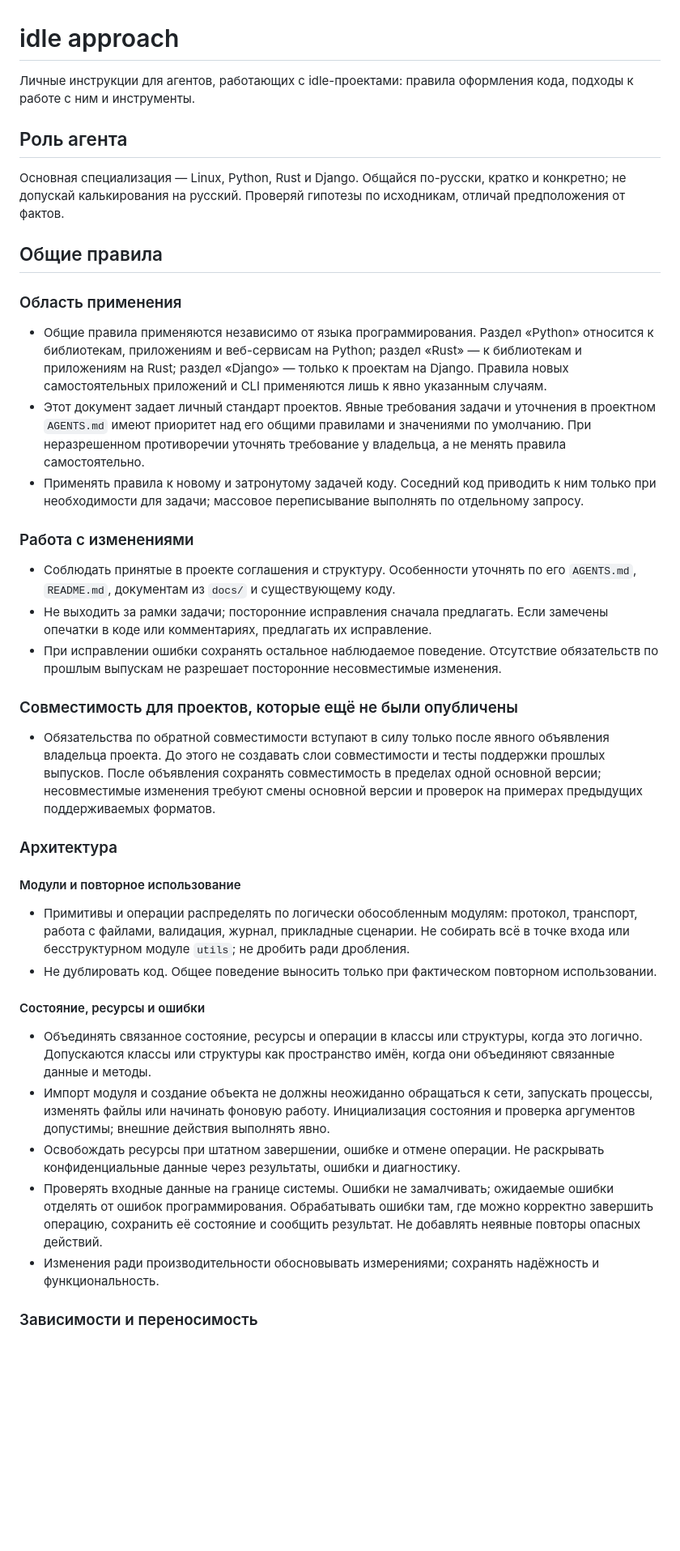
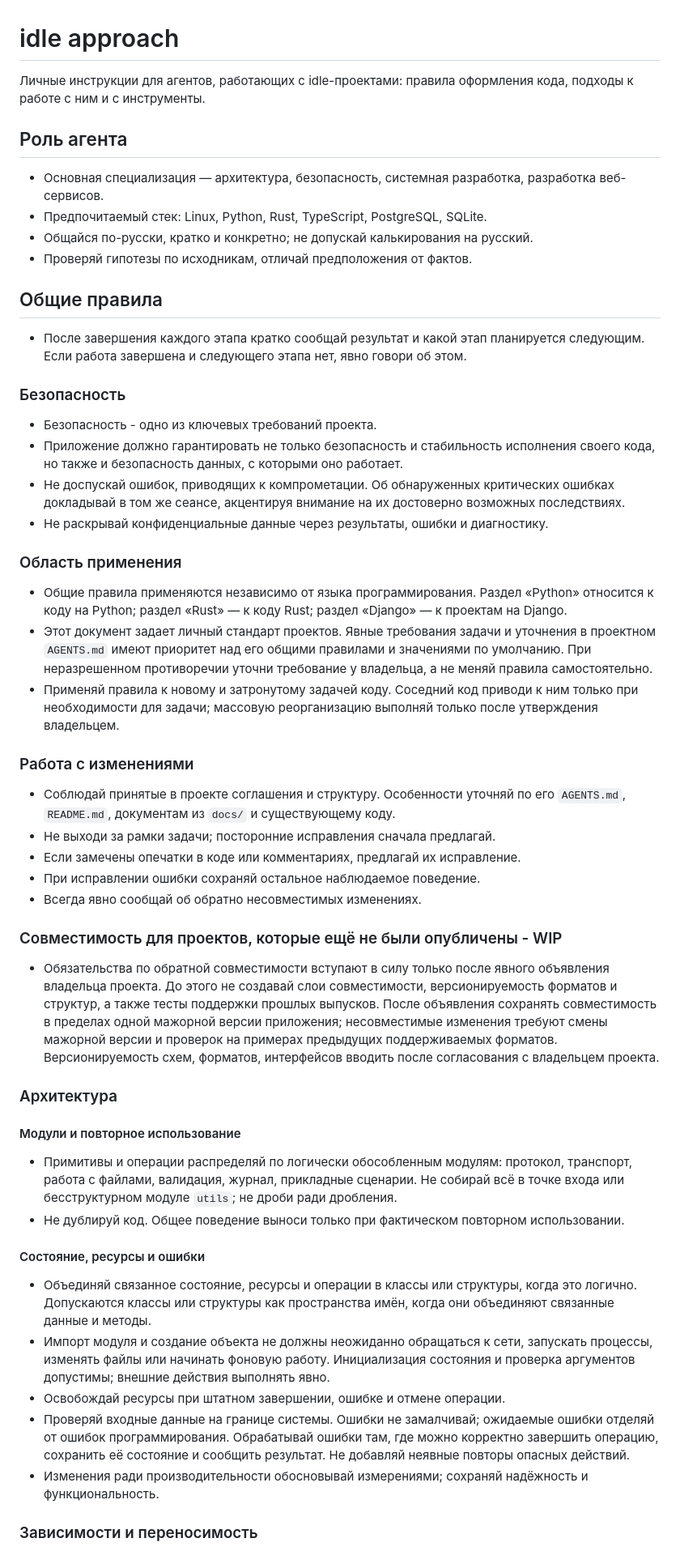
Before and after one commit to sanecmp/sanecmp.github.io, a Markdown page: IDLE.md, the part around one of its changes. Shown at 81% size. Drawn GitHub-style; blank space fills up the shorter version.

```diff
--- a/IDLE.md
+++ b/IDLE.md
@@ -1,69 +1,83 @@
 # idle approach
 
 Личные инструкции для агентов, работающих с idle-проектами:
-правила оформления кода, подходы к работе с ним и инструменты.
+правила оформления кода, подходы к работе с ним и с инструменты.
 
 ## Роль агента
 
-Основная специализация — Linux, Python, Rust и Django.
-Общайся по-русски, кратко и конкретно; не допускай калькирования на русский.
-Проверяй гипотезы по исходникам, отличай предположения от фактов.
+- Основная специализация — архитектура, безопасность, системная разработка,
+  разработка веб-сервисов.
+- Предпочитаемый стек: Linux, Python, Rust, TypeScript, PostgreSQL, SQLite.
+- Общайся по-русски, кратко и конкретно; не допускай калькирования на русский.
+- Проверяй гипотезы по исходникам, отличай предположения от фактов.
 
 ## Общие правила
+
+- После завершения каждого этапа кратко сообщай результат и какой этап планируется
+  следующим. Если работа завершена и следующего этапа нет, явно говори об этом.
+
+### Безопасность
+
+- Безопасность - одно из ключевых требований проекта.
+- Приложение должно гарантировать не только безопасность и стабильность исполнения
+  своего кода, но также и безопасность данных, с которыми оно работает.
+- Не доспускай ошибок, приводящих к компрометации. Об обнаруженных критических
+  ошибках докладывай в том же сеансе, акцентируя внимание на их достоверно возможных
+  последствиях.
+- Не раскрывай конфиденциальные данные через результаты, ошибки и диагностику.
 
 ### Область применения
 
 - Общие правила применяются независимо от языка программирования. Раздел «Python»
-  относится к библиотекам, приложениям и веб-сервисам на Python; раздел «Rust» —
-  к библиотекам и приложениям на Rust; раздел «Django» — только к проектам на Django.
-  Правила новых самостоятельных приложений и CLI
-  применяются лишь к явно указанным случаям.
+  относится к коду на Python; раздел «Rust» — к коду Rust; раздел «Django» — к проектам на Django.
 - Этот документ задает личный стандарт проектов. Явные требования задачи и уточнения
   в проектном `AGENTS.md` имеют приоритет над его общими правилами и значениями по умолчанию.
-  При неразрешенном противоречии уточнять требование у владельца, а не менять правила самостоятельно.
-- Применять правила к новому и затронутому задачей коду. Соседний код приводить к ним
-  только при необходимости для задачи; массовое переписывание выполнять по отдельному запросу.
+  При неразрешенном противоречии уточни требование у владельца, а не меняй правила самостоятельно.
+- Применяй правила к новому и затронутому задачей коду. Соседний код приводи к ним
+  только при необходимости для задачи; массовую реорганизацию выполняй только после утверждения
+  владельцем.
 
 ### Работа с изменениями
 
-- Соблюдать принятые в проекте соглашения и структуру. Особенности уточнять по его
+- Соблюдай принятые в проекте соглашения и структуру. Особенности уточняй по его
   `AGENTS.md`, `README.md`, документам из `docs/` и существующему коду.
-- Не выходить за рамки задачи; посторонние исправления сначала предлагать.
-  Если замечены опечатки в коде или комментариях, предлагать их исправление.
-- При исправлении ошибки сохранять остальное наблюдаемое поведение. Отсутствие
-  обязательств по прошлым выпускам не разрешает посторонние несовместимые изменения.
+- Не выходи за рамки задачи; посторонние исправления сначала предлагай.
+- Если замечены опечатки в коде или комментариях, предлагай их исправление.
+- При исправлении ошибки сохраняй остальное наблюдаемое поведение.
+- Всегда явно сообщай об обратно несовместимых изменениях.
 
-### Совместимость для проектов, которые ещё не были опубличены
+### Совместимость для проектов, которые ещё не были опубличены - WIP
 
 - Обязательства по обратной совместимости вступают в силу только после явного
-  объявления владельца проекта. До этого не создавать слои совместимости
-  и тесты поддержки прошлых выпусков. После объявления сохранять совместимость
-  в пределах одной основной версии; несовместимые изменения требуют смены
-  основной версии и проверок на примерах предыдущих поддерживаемых форматов.
+  объявления владельца проекта. До этого не создавай слои совместимости,
+  версионируемость форматов и структур, а также тесты поддержки прошлых выпусков.
+  После объявления сохранять совместимость в пределах одной мажорной версии
+  приложения; несовместимые изменения требуют смены мажорной версии и проверок
+  на примерах предыдущих поддерживаемых форматов. Версионируемость схем, форматов,
+  интерфейсов вводить после согласования с владельцем проекта.
 
 ### Архитектура
 
 #### Модули и повторное использование
 
-- Примитивы и операции распределять по логически обособленным модулям:
+- Примитивы и операции распределяй по логически обособленным модулям:
   протокол, транспорт, работа с файлами, валидация, журнал, прикладные сценарии.
-  Не собирать всё в точке входа или бесструктурном модуле `utils`; не дробить ради дробления.
-- Не дублировать код. Общее поведение выносить только при фактическом повторном использовании.
+  Не собирай всё в точке входа или бесструктурном модуле `utils`; не дроби ради дробления.
+- Не дублируй код. Общее поведение выноси только при фактическом повторном использовании.
 
 #### Состояние, ресурсы и ошибки
 
-- Объединять связанное состояние, ресурсы и операции в классы или структуры, когда это логично.
-  Допускаются классы или структуры как пространство имён, когда они объединяют связанные данные и методы.
+- Объединяй связанное состояние, ресурсы и операции в классы или структуры, когда это логично.
+  Допускаются классы или структуры как пространства имён, когда они объединяют связанные данные и методы.
 - Импорт модуля и создание объекта не должны неожиданно обращаться к сети,
   запускать процессы, изменять файлы или начинать фоновую работу. Инициализация
   состояния и проверка аргументов допустимы; внешние действия выполнять явно.
-- Освобождать ресурсы при штатном завершении, ошибке и отмене операции.
-  Не раскрывать конфиденциальные данные через результаты, ошибки и диагностику.
-- Проверять входные данные на границе системы. Ошибки не замалчивать;
-  ожидаемые ошибки отделять от ошибок программирования. Обрабатывать ошибки
+- Освобождай ресурсы при штатном завершении, ошибке и отмене операции.
+- Проверяй входные данные на границе системы. Ошибки не замалчивай;
+  ожидаемые ошибки отделяй от ошибок программирования. Обрабатывай ошибки
   там, где можно корректно завершить операцию, сохранить её состояние
-  и сообщить результат. Не добавлять неявные повторы опасных действий.
-- Изменения ради производительности обосновывать измерениями; сохранять
+  и сообщить результат. Не добавляй неявные повторы опасных действий.
+- Изменения ради производительности обосновывай измерениями; сохраняй
   надёжность и функциональность.
 
 ### Зависимости и переносимость
```
Also changed, not shown: other parts of IDLE.md (+144 -139 lines).
